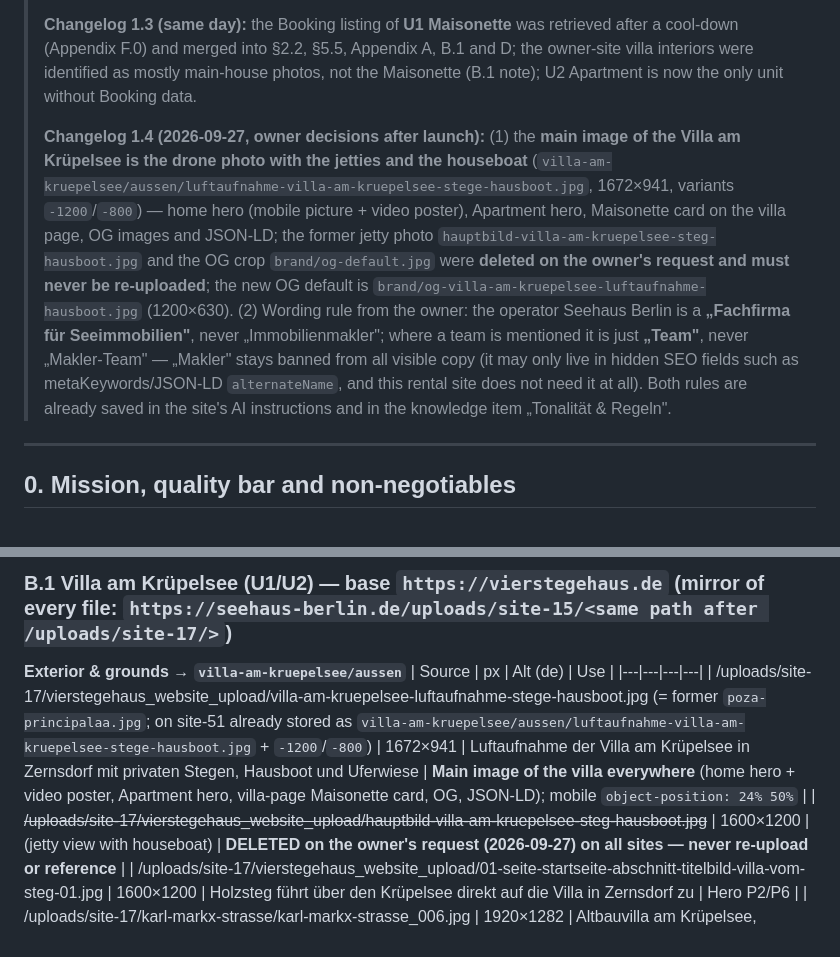
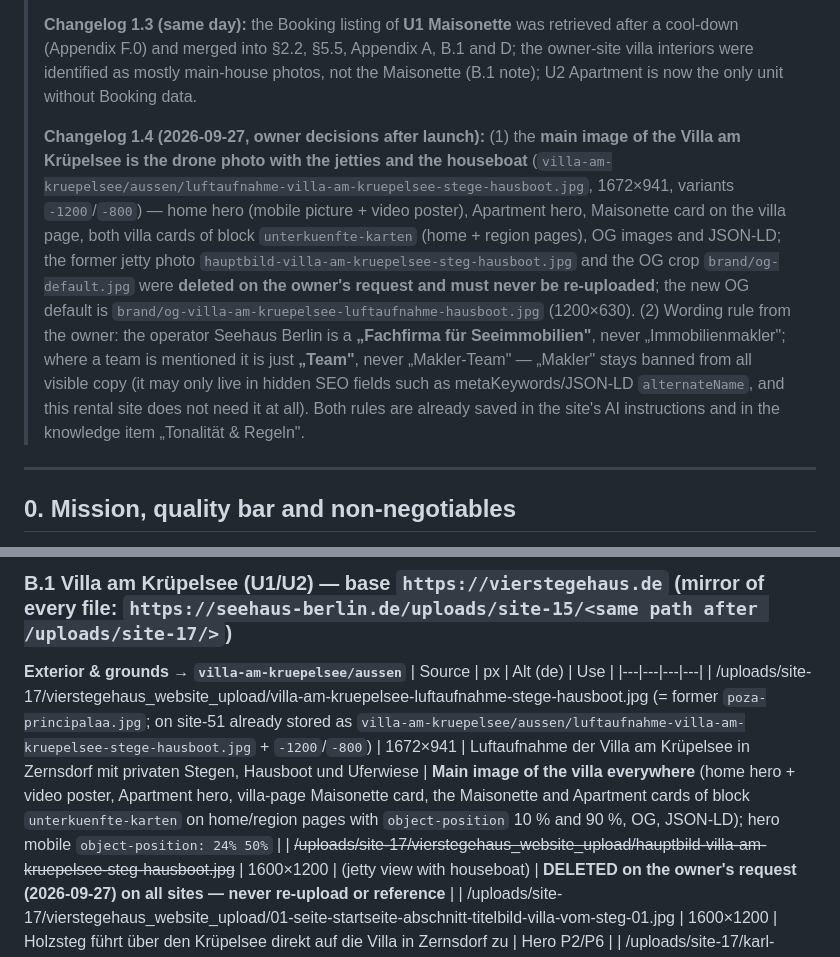
Before and after one commit to hermannjoha1960/Work-Websites, a Markdown page: ferienwohnung-see-brandenburg/MASTER-PROMPT.md, 2 parts joined by grey strips. Drawn GitHub-style.

Commit message:
Note the drone photo on the home/region unit cards in the master prompt
The Maisonette and Apartment cards of block unterkuenfte-karten now use
the drone photo as well, per the owner's request.

Co-Authored-By: Claude Fable 5.1 <noreply@anthropic.com>
Claude-Session: https://claude.ai/code/session_013zHezky7WwC1HqBxNCNStz

```diff
--- a/ferienwohnung-see-brandenburg/MASTER-PROMPT.md
+++ b/ferienwohnung-see-brandenburg/MASTER-PROMPT.md
@@ -9,7 +9,7 @@
 >
 > **Changelog 1.3 (same day):** the Booking listing of **U1 Maisonette** was retrieved after a cool-down (Appendix F.0) and merged into §2.2, §5.5, Appendix A, B.1 and D; the owner-site villa interiors were identified as mostly main-house photos, not the Maisonette (B.1 note); U2 Apartment is now the only unit without Booking data.
 >
-> **Changelog 1.4 (2026-09-27, owner decisions after launch):** (1) the **main image of the Villa am Krüpelsee is the drone photo with the jetties and the houseboat** (`villa-am-kruepelsee/aussen/luftaufnahme-villa-am-kruepelsee-stege-hausboot.jpg`, 1672×941, variants `-1200`/`-800`) — home hero (mobile picture + video poster), Apartment hero, Maisonette card on the villa page, OG images and JSON-LD; the former jetty photo `hauptbild-villa-am-kruepelsee-steg-hausboot.jpg` and the OG crop `brand/og-default.jpg` were **deleted on the owner's request and must never be re-uploaded**; the new OG default is `brand/og-villa-am-kruepelsee-luftaufnahme-hausboot.jpg` (1200×630). (2) Wording rule from the owner: the operator Seehaus Berlin is a **„Fachfirma für Seeimmobilien"**, never „Immobilienmakler"; where a team is mentioned it is just **„Team"**, never „Makler-Team" — „Makler" stays banned from all visible copy (it may only live in hidden SEO fields such as metaKeywords/JSON-LD `alternateName`, and this rental site does not need it at all). Both rules are already saved in the site's AI instructions and in the knowledge item „Tonalität & Regeln".
+> **Changelog 1.4 (2026-09-27, owner decisions after launch):** (1) the **main image of the Villa am Krüpelsee is the drone photo with the jetties and the houseboat** (`villa-am-kruepelsee/aussen/luftaufnahme-villa-am-kruepelsee-stege-hausboot.jpg`, 1672×941, variants `-1200`/`-800`) — home hero (mobile picture + video poster), Apartment hero, Maisonette card on the villa page, both villa cards of block `unterkuenfte-karten` (home + region pages), OG images and JSON-LD; the former jetty photo `hauptbild-villa-am-kruepelsee-steg-hausboot.jpg` and the OG crop `brand/og-default.jpg` were **deleted on the owner's request and must never be re-uploaded**; the new OG default is `brand/og-villa-am-kruepelsee-luftaufnahme-hausboot.jpg` (1200×630). (2) Wording rule from the owner: the operator Seehaus Berlin is a **„Fachfirma für Seeimmobilien"**, never „Immobilienmakler"; where a team is mentioned it is just **„Team"**, never „Makler-Team" — „Makler" stays banned from all visible copy (it may only live in hidden SEO fields such as metaKeywords/JSON-LD `alternateName`, and this rental site does not need it at all). Both rules are already saved in the site's AI instructions and in the knowledge item „Tonalität & Regeln".
 
 ---
 
@@ -675,7 +675,7 @@ Vielen Dank – bis die Angaben vorliegen, veröffentliche ich alle Seiten mit
 **Exterior & grounds → `villa-am-kruepelsee/aussen`**
 | Source | px | Alt (de) | Use |
 |---|---|---|---|
-| /uploads/site-17/vierstegehaus_website_upload/villa-am-kruepelsee-luftaufnahme-stege-hausboot.jpg (= former `poza-principalaa.jpg`; on site-51 already stored as `villa-am-kruepelsee/aussen/luftaufnahme-villa-am-kruepelsee-stege-hausboot.jpg` + `-1200`/`-800`) | 1672×941 | Luftaufnahme der Villa am Krüpelsee in Zernsdorf mit privaten Stegen, Hausboot und Uferwiese | **Main image of the villa everywhere** (home hero + video poster, Apartment hero, villa-page Maisonette card, OG, JSON-LD); mobile `object-position: 24% 50%` |
+| /uploads/site-17/vierstegehaus_website_upload/villa-am-kruepelsee-luftaufnahme-stege-hausboot.jpg (= former `poza-principalaa.jpg`; on site-51 already stored as `villa-am-kruepelsee/aussen/luftaufnahme-villa-am-kruepelsee-stege-hausboot.jpg` + `-1200`/`-800`) | 1672×941 | Luftaufnahme der Villa am Krüpelsee in Zernsdorf mit privaten Stegen, Hausboot und Uferwiese | **Main image of the villa everywhere** (home hero + video poster, Apartment hero, villa-page Maisonette card, the Maisonette and Apartment cards of block `unterkuenfte-karten` on home/region pages with `object-position` 10 % and 90 %, OG, JSON-LD); hero mobile `object-position: 24% 50%` |
 | ~~/uploads/site-17/vierstegehaus_website_upload/hauptbild-villa-am-kruepelsee-steg-hausboot.jpg~~ | 1600×1200 | (jetty view with houseboat) | **DELETED on the owner's request (2026-09-27) on all sites — never re-upload or reference** |
 | /uploads/site-17/vierstegehaus_website_upload/01-seite-startseite-abschnitt-titelbild-villa-vom-steg-01.jpg | 1600×1200 | Holzsteg führt über den Krüpelsee direkt auf die Villa in Zernsdorf zu | Hero P2/P6 |
 | /uploads/site-17/karl-markx-strasse/karl-markx-strasse_006.jpg | 1920×1282 | Altbauvilla am Krüpelsee, Gartenseite mit Terrasse und Trauerweide | Card image villa/U1 |
```
Also changed, not shown: ferienwohnung-see-brandenburg/README.md (+1 -1 lines).
